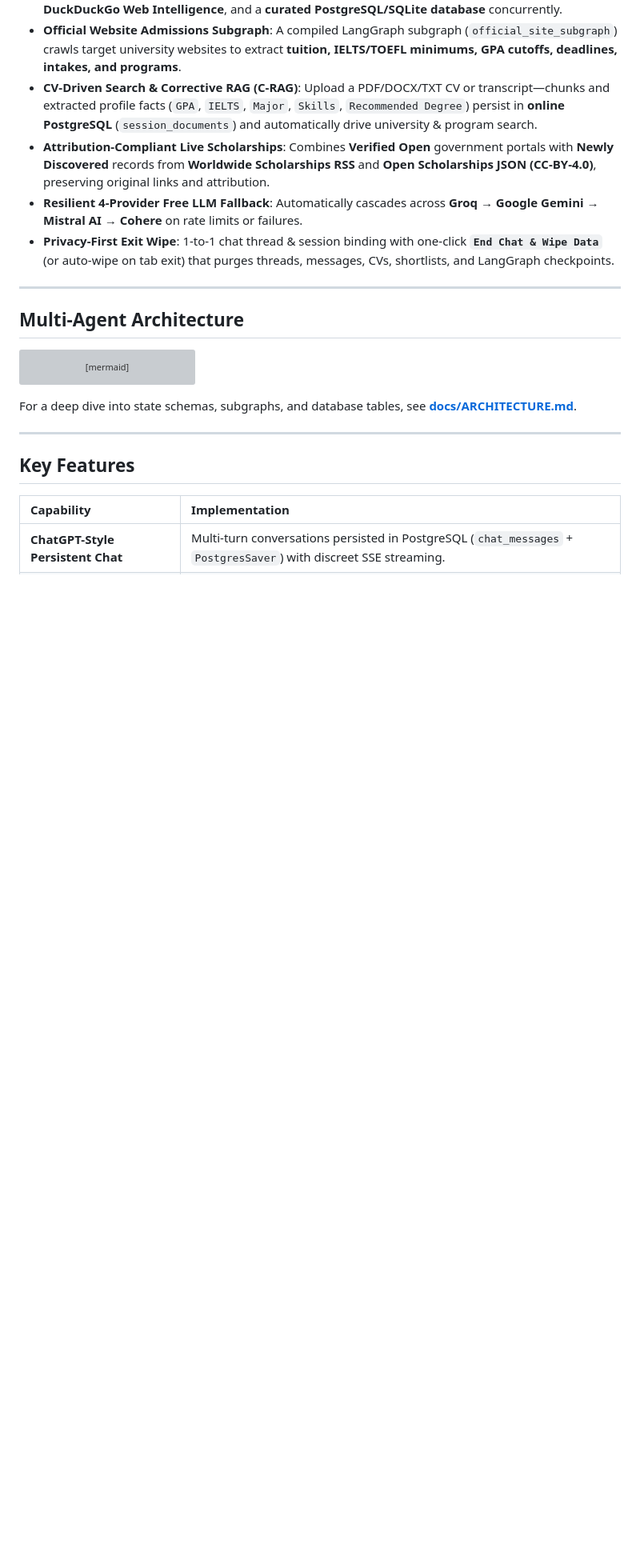
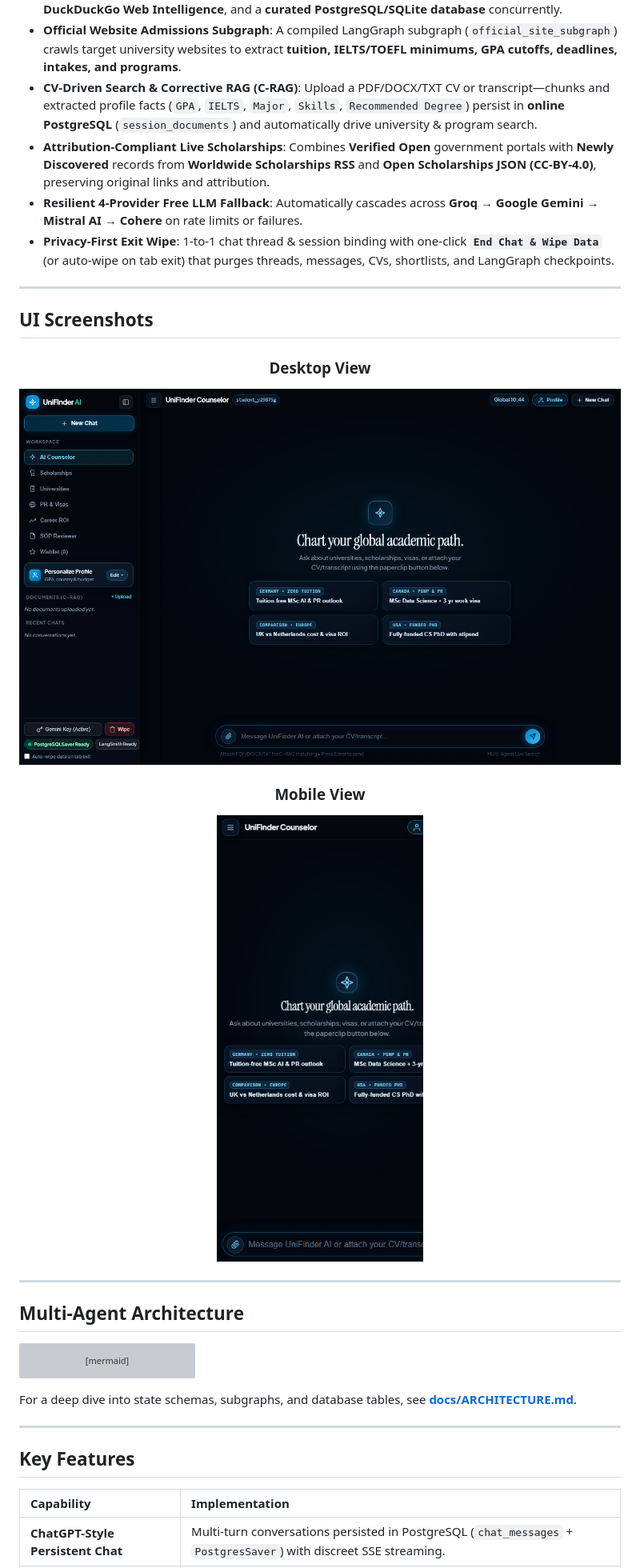
Before and after one commit to taosiff/unifinder-multi-agent, a Markdown page: README.md, the part around the change. Shown at 80% size. Rendered like a GitHub page; pictures changed too: docs/images/ui-desktop.png (added), docs/images/ui-mobile.png (added); blank space fills up the shorter version; grey boxes are pictures that could not be loaded.

Commit message:
docs: Add UI screenshots to README

```diff
--- a/README.md
+++ b/README.md
@@ -27,6 +27,20 @@ International students applying for **BSc, MSc, or PhD** degrees face fragmented
 - **Attribution-Compliant Live Scholarships**: Combines **Verified Open** government portals with **Newly Discovered** records from **Worldwide Scholarships RSS** and **Open Scholarships JSON (CC-BY-4.0)**, preserving original links and attribution.
 - **Resilient 4-Provider Free LLM Fallback**: Automatically cascades across **Groq → Google Gemini → Mistral AI → Cohere** on rate limits or failures.
 - **Privacy-First Exit Wipe**: 1-to-1 chat thread & session binding with one-click **`End Chat & Wipe Data`** (or auto-wipe on tab exit) that purges threads, messages, CVs, shortlists, and LangGraph checkpoints.
+
+---
+
+## UI Screenshots
+
+<div align="center">
+
+### Desktop View
+![UniFinder AI Desktop Interface](docs/images/ui-desktop.png)
+
+### Mobile View
+![UniFinder AI Mobile Interface](docs/images/ui-mobile.png)
+
+</div>
 
 ---
 
```
